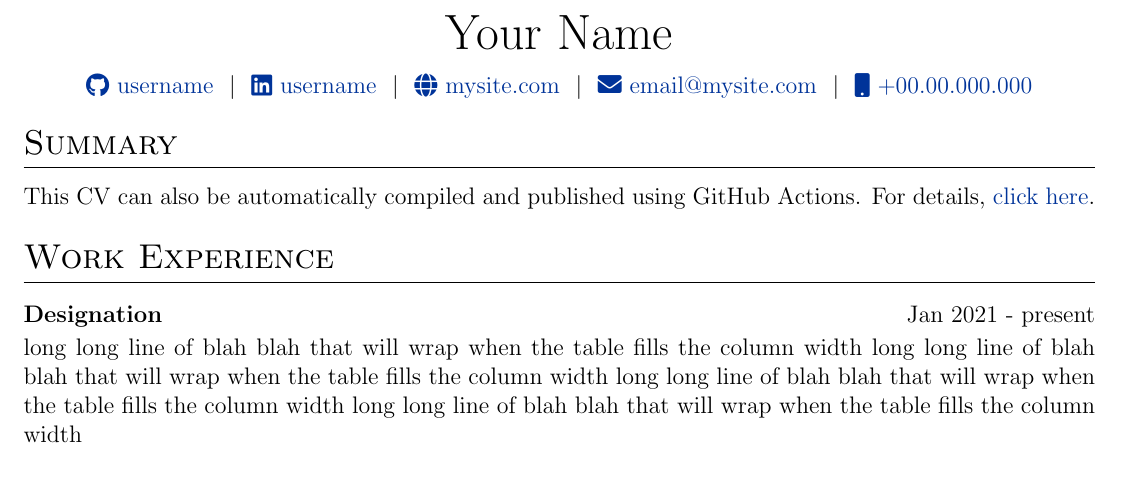
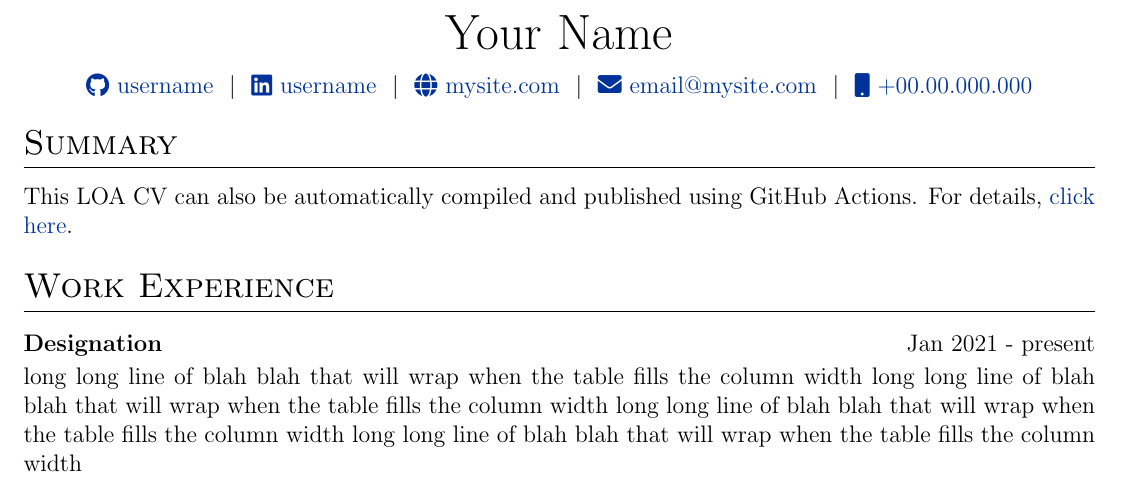
Before and after one commit to leobardooscar/resume, a LaTeX CV (cv.tex): part of the page, cut so that both start at the same text. Compiled offline with pdfLaTeX.

Commit message:
Update cv.tex
LOAO

```diff
--- a/cv.tex
+++ b/cv.tex
@@ -156,7 +156,7 @@
 
 %Interests/ Keywords/ Summary
 \section{Summary}
-This CV can also be automatically compiled and published using GitHub Actions. For details, \href{https://github.com/jitinnair1/autoCV}{click here}.
+This LOA CV can also be automatically compiled and published using GitHub Actions. For details, \href{https://github.com/jitinnair1/autoCV}{click here}.
 
 %Experience
 \section{Work Experience}
```
